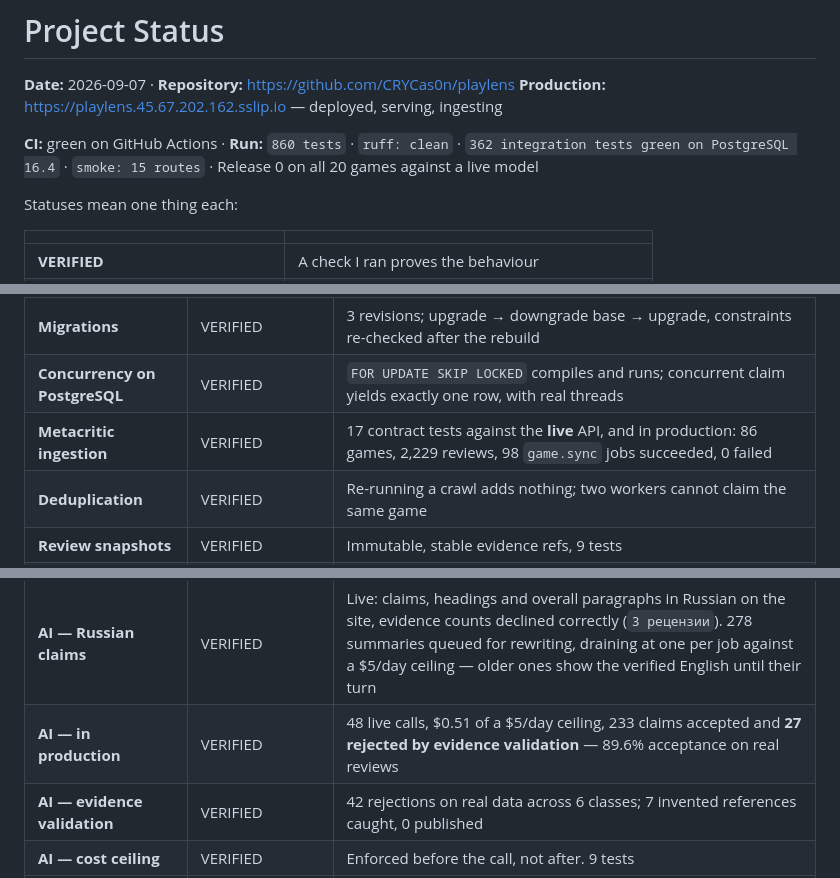
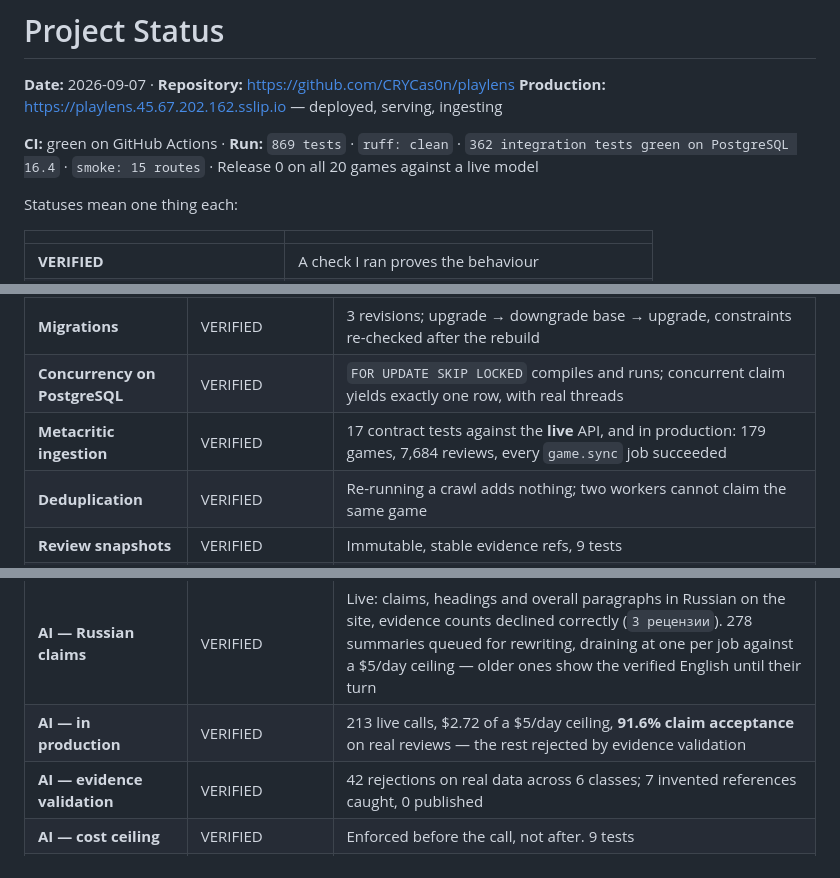
Before and after one commit to CRYCas0n/playlens, a Markdown page: docs/PROJECT_STATUS.md, 3 parts joined by grey strips. GitHub-like rendering.

Commit message:
Status: current production numbers
179 games, 7,684 reviews, 213 model calls at 91.6% claim acceptance. Same
rows, refreshed counts — the old ones were four hours and two thirds of a
catalogue out of date.

Co-Authored-By: Claude Opus 5 (1M context) <noreply@anthropic.com>

```diff
--- a/docs/PROJECT_STATUS.md
+++ b/docs/PROJECT_STATUS.md
@@ -3,7 +3,7 @@
 **Date:** 2026-09-07 · **Repository:** <https://github.com/CRYCas0n/playlens>
 **Production:** <https://playlens.45.67.202.162.sslip.io> — deployed, serving, ingesting
 
-**CI:** green on GitHub Actions · **Run:** `860 tests` · `ruff: clean` · `362 integration tests green on PostgreSQL 16.4` ·
+**CI:** green on GitHub Actions · **Run:** `869 tests` · `ruff: clean` · `362 integration tests green on PostgreSQL 16.4` ·
 `smoke: 15 routes` · Release 0 on all 20 games against a live model
 
 Statuses mean one thing each:
@@ -28,14 +28,14 @@ Statuses mean one thing each:
 | **Database — SQLite** | VERIFIED | Same suite, same assertions, 768 passing |
 | **Migrations** | VERIFIED | 3 revisions; upgrade → downgrade base → upgrade, constraints re-checked after the rebuild |
 | **Concurrency on PostgreSQL** | VERIFIED | `FOR UPDATE SKIP LOCKED` compiles and runs; concurrent claim yields exactly one row, with real threads |
-| **Metacritic ingestion** | VERIFIED | 17 contract tests against the **live** API, and in production: 86 games, 2,229 reviews, 98 `game.sync` jobs succeeded, 0 failed |
+| **Metacritic ingestion** | VERIFIED | 17 contract tests against the **live** API, and in production: 179 games, 7,684 reviews, every `game.sync` job succeeded |
 | **Deduplication** | VERIFIED | Re-running a crawl adds nothing; two workers cannot claim the same game |
 | **Review snapshots** | VERIFIED | Immutable, stable evidence refs, 9 tests |
 | **AI — OpenAI** | VERIFIED | 26 offline tests plus live calls. Full lifecycle: 401, 404, 429, 5xx, timeout, malformed JSON, prose instead of a call, unknown enum |
 | **AI — Anthropic** | IMPLEMENTED — NOT VERIFIED | No Anthropic key. Same protocol the OpenAI adapter now exercises for real |
 | **AI — Release 0, 20 games** | VERIFIED | gpt-4o: **PV1 85.7%**, PV2 100%, $0.015/game. gpt-4o-mini: PV1 78.2%, below target. `docs/RELEASE0_FINAL.md` |
 | **AI — Russian claims** | VERIFIED | Live: claims, headings and overall paragraphs in Russian on the site, evidence counts declined correctly (`3 рецензии`). 278 summaries queued for rewriting, draining at one per job against a $5/day ceiling — older ones show the verified English until their turn |
-| **AI — in production** | VERIFIED | 48 live calls, $0.51 of a $5/day ceiling, 233 claims accepted and **27 rejected by evidence validation** — 89.6% acceptance on real reviews |
+| **AI — in production** | VERIFIED | 213 live calls, $2.72 of a $5/day ceiling, **91.6% claim acceptance** on real reviews — the rest rejected by evidence validation |
 | **AI — evidence validation** | VERIFIED | 42 rejections on real data across 6 classes; 7 invented references caught, 0 published |
 | **AI — cost ceiling** | VERIFIED | Enforced before the call, not after. 9 tests |
 | **AI — is it useful** | NEEDS HUMAN ACTION | Needs a person who did not write the summaries. `docs/HUMAN_EVALUATION.md`, 20 minutes |
```
